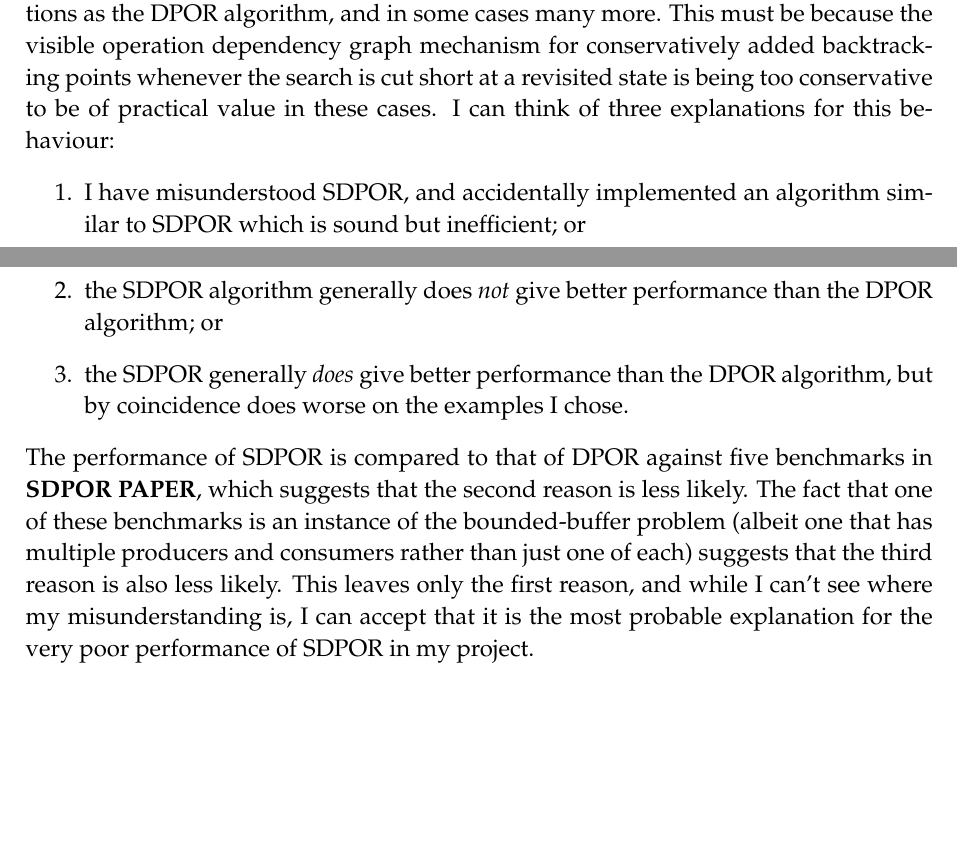
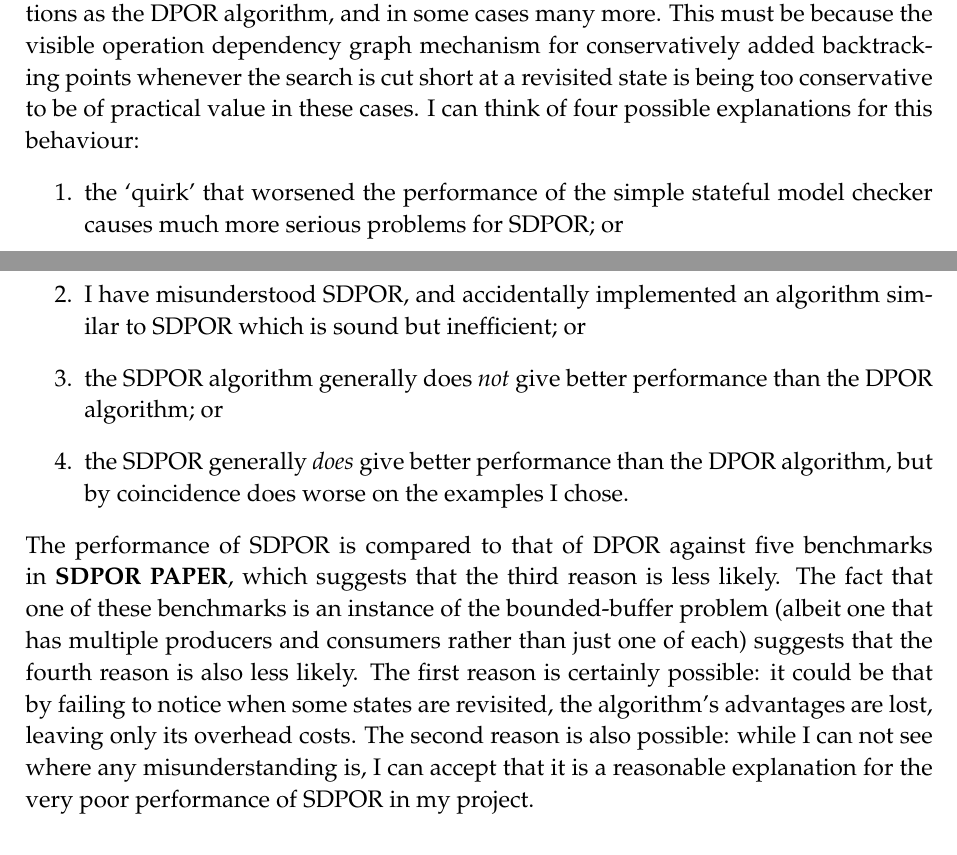
Before and after one commit to isaac-dunn/Part2_Project, a LaTeX thesis (diss/diss.tex): two parts of pages 60 and 61 of 73, joined at a grey line, cut so that both start at the same text, the shorter picture padded with empty space. Compiled offline with pdfLaTeX.

Commit message:
Update stateful performance sections

```diff
--- a/diss/diss.tex
+++ b/diss/diss.tex
@@ -3223,8 +3224,11 @@ mechanism for conservatively added backtracking
 points whenever the search is cut short at a
 revisited state is being too conservative to be
 of practical value in these cases. I can think
-of three explanations for this behaviour:
+of four possible explanations for this behaviour:
 \begin{enumerate}
+	\item the `quirk' that worsened the performance
+	of the simple stateful model checker causes
+	much more serious problems for SDPOR; or
 	\item I have misunderstood SDPOR, and
 	accidentally implemented an algorithm similar
 	to SDPOR which is sound but inefficient; or
@@ -3236,15 +3240,20 @@ of three explanations for this behaviour:
 \end{enumerate}
 The performance of SDPOR is compared to that of DPOR
 against five benchmarks in \textbf{SDPOR PAPER},
-which suggests that the second reason is less likely.
+which suggests that the third reason is less likely.
 The fact that one of these benchmarks is an instance
 of the bounded-buffer problem (albeit one that
 has multiple producers and consumers rather than
-just one of each) suggests that the third reason
-is also less likely. This leaves only the first
-reason, and while I can't see where my
+just one of each) suggests that the fourth reason
+is also less likely. The first reason is certainly
+possible: it could be that by failing to notice
+when some states are revisited, the algorithm's
+advantages are lost, leaving only its overhead
+costs.
+The second reason is also possible:
+while I can not see where any
 misunderstanding is, I can accept that it is
-the most probable explanation for the very poor
+a reasonable explanation for the very poor
 performance of SDPOR in my project.
 
 \subsubsection{Sleep Sets}
```
Also changed, not shown: diss/diss.tex (3 more changed lines).
